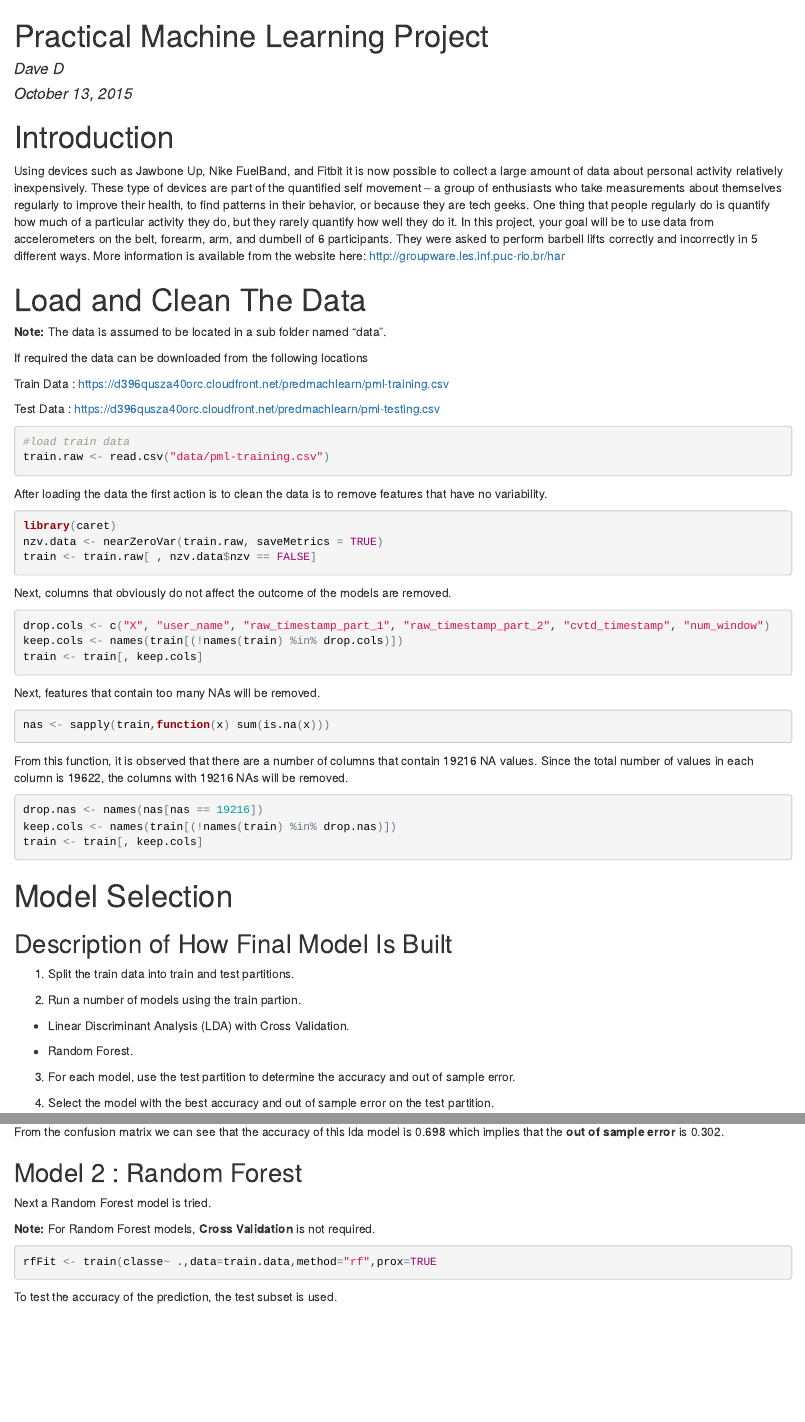
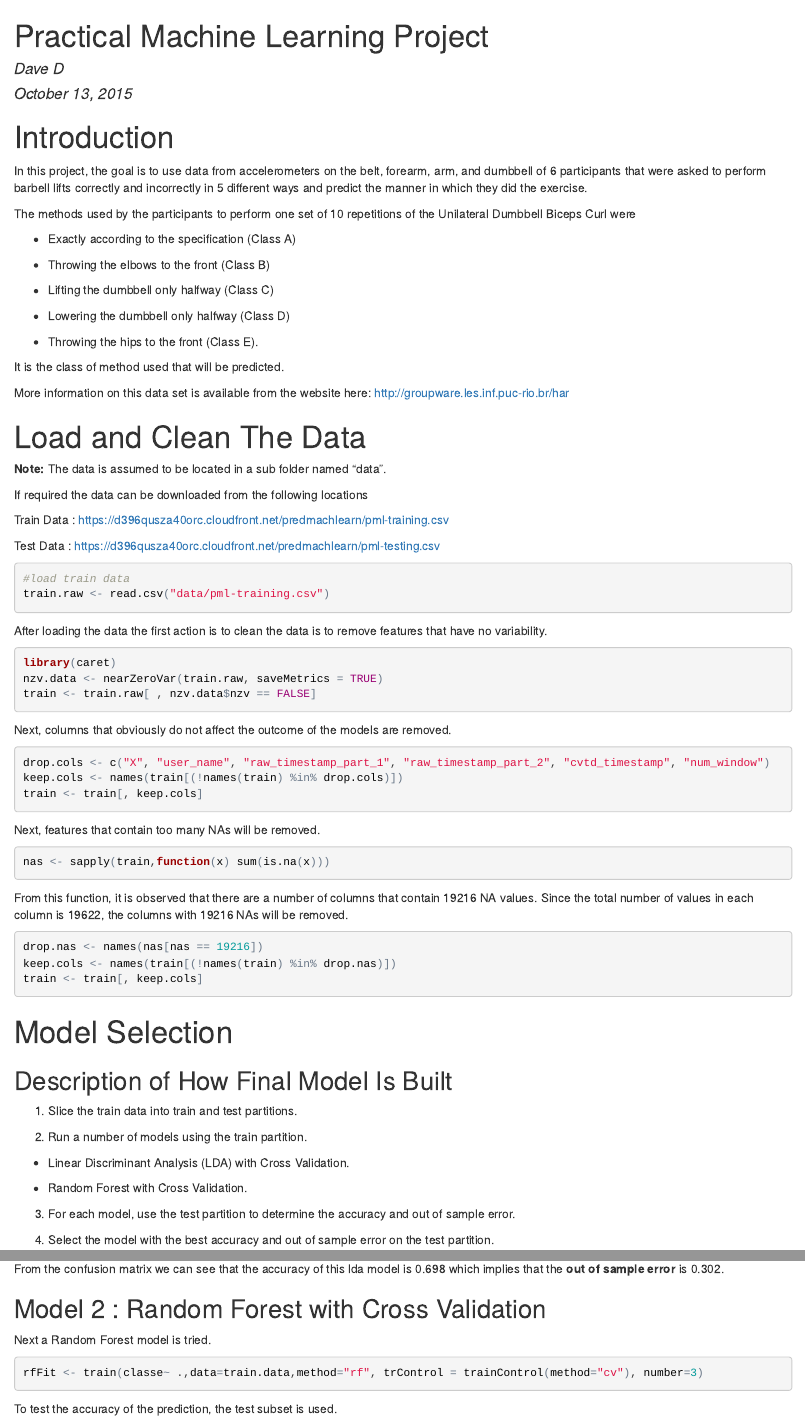
Before and after one commit to dvd940/Practical.Machine.Learning, an R Markdown document (Practical.Machine.Learning.Rmd): the page in a window 1100 px wide, from its top, and a second part further down, joined at a grey line. The pictures show the output file Practical.Machine.Learning.html that the author committed with the source, opened offline.

Commit message:
Updated RMD with RF2 model and updated intro section

````diff
--- a/Practical.Machine.Learning.Rmd
+++ b/Practical.Machine.Learning.Rmd
@@ -20,7 +20,23 @@ suppressWarnings(suppressMessages(library(MASS)))
 
 
 # Introduction
-Using devices such as Jawbone Up, Nike FuelBand, and Fitbit it is now possible to collect a large amount of data about personal activity relatively inexpensively. These type of devices are part of the quantified self movement – a group of enthusiasts who take measurements about themselves regularly to improve their health, to find patterns in their behavior, or because they are tech geeks. One thing that people regularly do is quantify how much of a particular activity they do, but they rarely quantify how well they do it. In this project, your goal will be to use data from accelerometers on the belt, forearm, arm, and dumbell of 6 participants. They were asked to perform barbell lifts correctly and incorrectly in 5 different ways. More information is available from the website here: http://groupware.les.inf.puc-rio.br/har
+In this project, the goal is to use data from accelerometers on the belt, forearm, arm, and dumbbell of 6 participants that were asked to perform barbell lifts correctly and incorrectly in 5 different ways and predict the manner in which they did the exercise.
+
+The methods used by the participants to perform one set of 10 repetitions of the Unilateral Dumbbell Biceps Curl were
+
+* Exactly according to the specification (Class A)
+
+* Throwing the elbows to the front (Class B)
+
+* Lifting the dumbbell only halfway (Class C)
+
+* Lowering the dumbbell only halfway (Class D)
+
+* Throwing the hips to the front (Class E).
+
+It is the class of method used that will be predicted.
+
+More information on this data set is available from the website here: http://groupware.les.inf.puc-rio.br/har
 
 # Load and Clean The Data
 **Note: ** The data is assumed to be located in a sub folder named "data".
@@ -70,13 +86,13 @@ train <- train[, keep.cols]
 
 ## Description of How Final Model Is Built
 
-1. Split the train data into train and test partitions.
+1. Slice the train data into train and test partitions.
 
-2. Run a number of models using the train partion.
+2. Run a number of models using the train partition.
 
   * Linear Discriminant Analysis (LDA) with Cross Validation.
 
-  * Random Forest.
+  * Random Forest with Cross Validation.
 
 3. For each model, use the test partition to determine the accuracy and out of sample error.
 
@@ -108,14 +124,12 @@ lda.out.of.sample.error <- as.numeric(1 - lda.accuracy)  # LDA Out Of Sample err
 
 From the confusion matrix we can see that the accuracy of this lda model is `r lda.accuracy` which implies that the **out of sample error** is `r lda.out.of.sample.error`.
 
-## Model 2 : Random Forest
+## Model 2 : Random Forest with Cross Validation
 
 Next a Random Forest model is tried.
 
-**Note: ** For Random Forest models, **Cross Validation** is not required.
-
 ```{r eval=FALSE}
-rfFit <- train(classe~ .,data=train.data,method="rf",prox=TRUE
+rfFit <- train(classe~ .,data=train.data,method="rf", trControl = trainControl(method="cv"), number=3)
 ```
 
 ```{r echo=FALSE}
````
Also changed, not shown: Practical.Machine.Learning.r (+0 -1 lines), Practical.Machine.Learning.html, Practical.Machine.Learning.md, Practical.Machine.Learning_files/figure-html/unnamed-chunk-15-1.png, Practical.Machine.Learning.Rmd (4 more changed lines).
